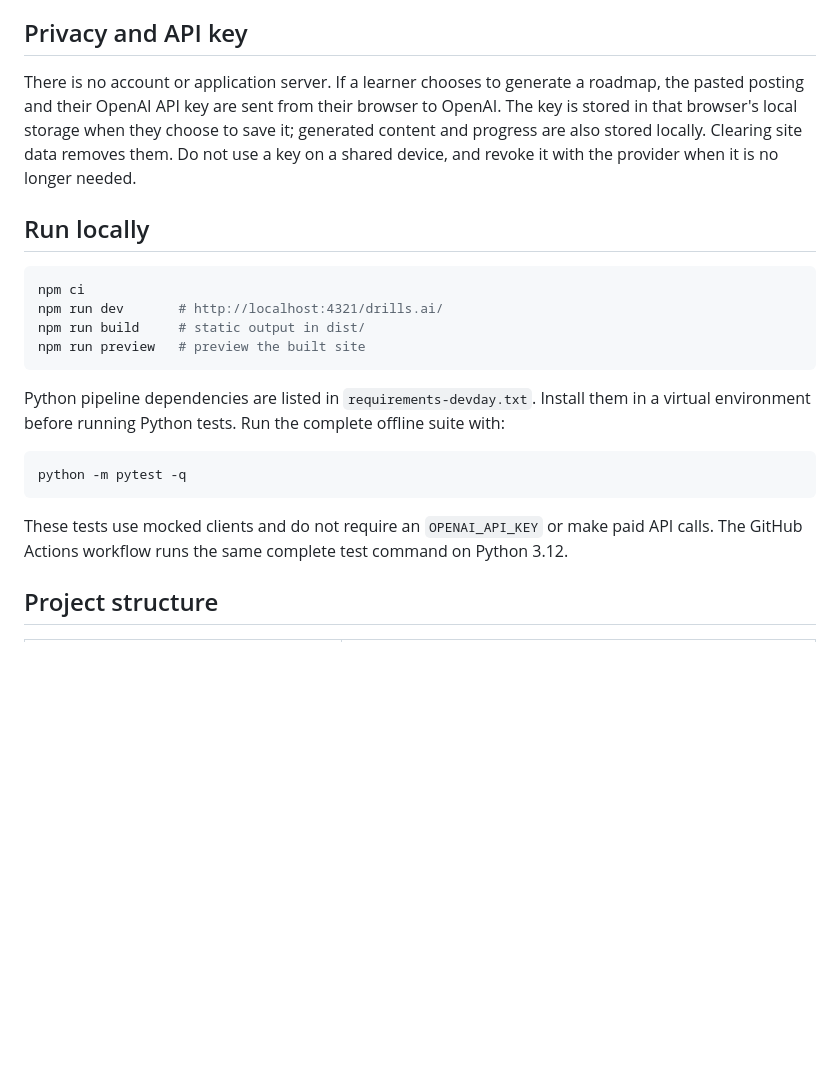
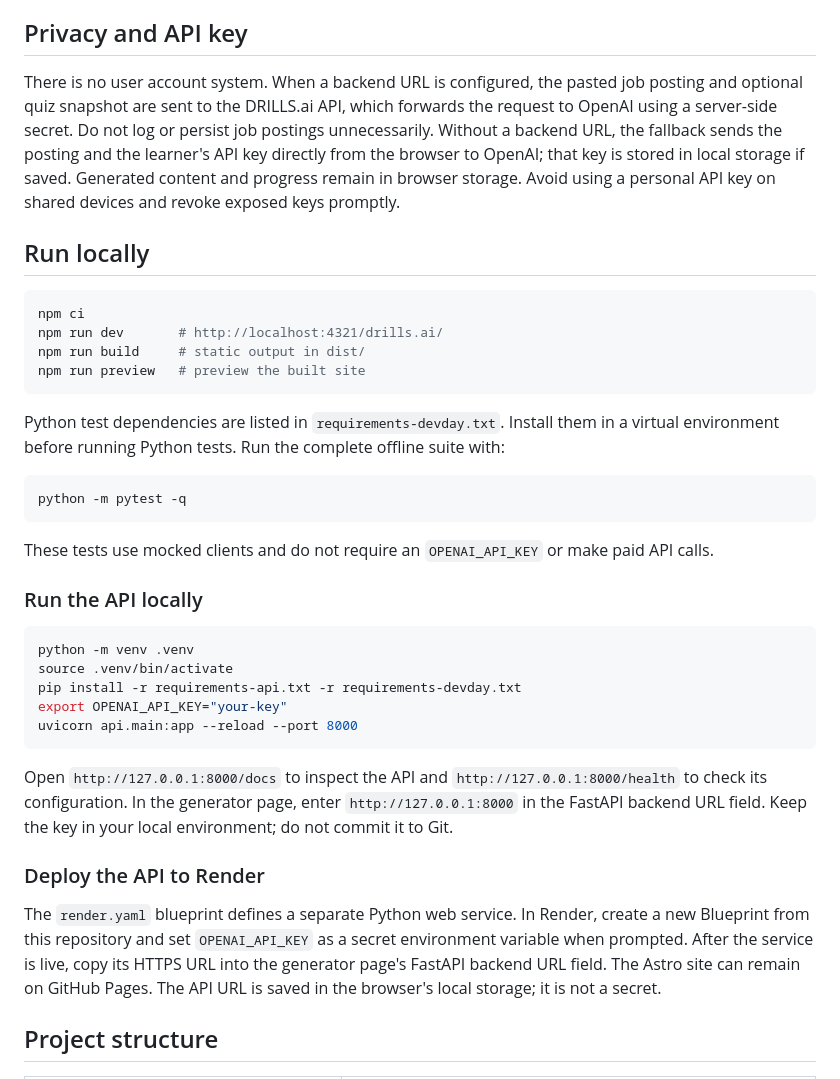
Before and after one commit to Mialy333/drills.ai, a Markdown page: README.md, the part around one of its changes. GitHub-like rendering; blank space fills up the shorter version.

Commit message:
Document FastAPI backend and Render deployment

````diff
--- a/README.md
+++ b/README.md
@@ -50,7 +52,7 @@ A small, reviewed starter set of generic AI-agent Python exercises would also le
 
 ## Privacy and API key
 
-There is no account or application server. If a learner chooses to generate a roadmap, the pasted posting and their OpenAI API key are sent from their browser to OpenAI. The key is stored in that browser's local storage when they choose to save it; generated content and progress are also stored locally. Clearing site data removes them. Do not use a key on a shared device, and revoke it with the provider when it is no longer needed.
+There is no user account system. When a backend URL is configured, the pasted job posting and optional quiz snapshot are sent to the DRILLS.ai API, which forwards the request to OpenAI using a server-side secret. Do not log or persist job postings unnecessarily. Without a backend URL, the fallback sends the posting and the learner's API key directly from the browser to OpenAI; that key is stored in local storage if saved. Generated content and progress remain in browser storage. Avoid using a personal API key on shared devices and revoke exposed keys promptly.
 
 ## Run locally
 
@@ -61,13 +63,29 @@ npm run build     # static output in dist/
 npm run preview   # preview the built site
 ```
 
-Python pipeline dependencies are listed in `requirements-devday.txt`. Install them in a virtual environment before running Python tests. Run the complete offline suite with:
+Python test dependencies are listed in `requirements-devday.txt`. Install them in a virtual environment before running Python tests. Run the complete offline suite with:
 
 ```bash
 python -m pytest -q
 ```
 
-These tests use mocked clients and do not require an `OPENAI_API_KEY` or make paid API calls. The GitHub Actions workflow runs the same complete test command on Python 3.12.
+These tests use mocked clients and do not require an `OPENAI_API_KEY` or make paid API calls.
+
+### Run the API locally
+
+```bash
+python -m venv .venv
+source .venv/bin/activate
+pip install -r requirements-api.txt -r requirements-devday.txt
+export OPENAI_API_KEY="your-key"
+uvicorn api.main:app --reload --port 8000
+```
+
+Open `http://127.0.0.1:8000/docs` to inspect the API and `http://127.0.0.1:8000/health` to check its configuration. In the generator page, enter `http://127.0.0.1:8000` in the FastAPI backend URL field. Keep the key in your local environment; do not commit it to Git.
+
+### Deploy the API to Render
+
+The `render.yaml` blueprint defines a separate Python web service. In Render, create a new Blueprint from this repository and set `OPENAI_API_KEY` as a secret environment variable when prompted. After the service is live, copy its HTTPS URL into the generator page's FastAPI backend URL field. The Astro site can remain on GitHub Pages. The API URL is saved in the browser's local storage; it is not a secret.
 
 ## Project structure
 
````
Also changed, not shown: other parts of README.md (+5 -3 lines).
